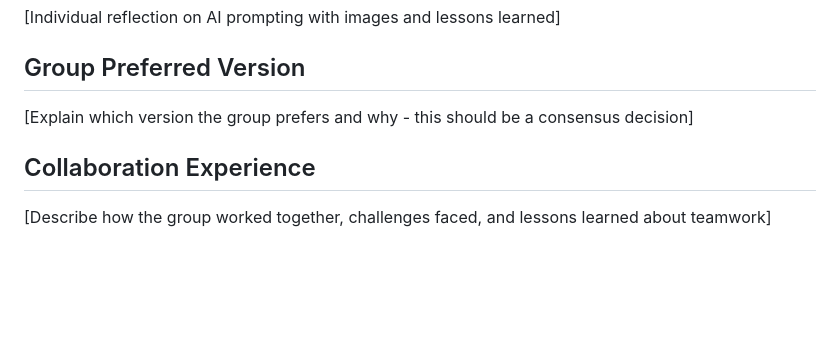
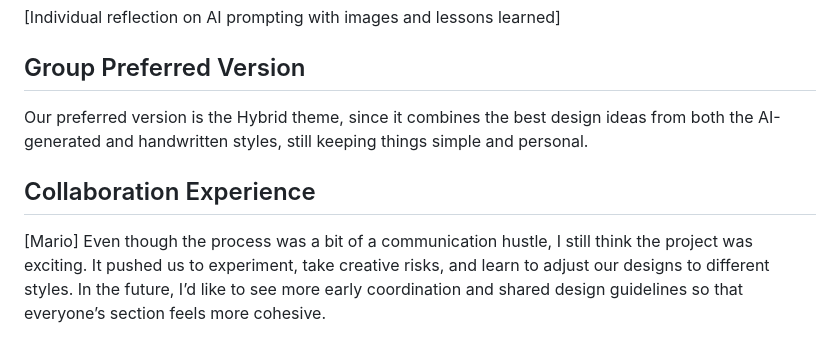
Before and after one commit to Acardenas96/CSC317, a Markdown page: assignments/3/SUBMISSION.md, the part around the change printed below. Rendered like a GitHub page; blank space fills up the shorter version.

```diff
--- a/assignments/3/SUBMISSION.md
+++ b/assignments/3/SUBMISSION.md
@@ -30,7 +50,7 @@ When creating one of the AI generated CSS stylesheets, my main goal was to exper
 [Individual reflection on AI prompting with images and lessons learned]
 
 ## Group Preferred Version
-[Explain which version the group prefers and why - this should be a consensus decision]
+Our preferred version is the Hybrid theme, since it combines the best design ideas from both the AI-generated and handwritten styles, still keeping things simple and personal.
 
 ## Collaboration Experience
-[Describe how the group worked together, challenges faced, and lessons learned about teamwork]
+[Mario] Even though the process was a bit of a communication hustle, I still think the project was exciting. It pushed us to experiment, take creative risks, and learn to adjust our designs to different styles. In the future, I’d like to see more early coordination and shared design guidelines so that everyone’s section feels more cohesive.
```
Also changed, not shown: other parts of assignments/3/SUBMISSION.md (+22 -2 lines).
